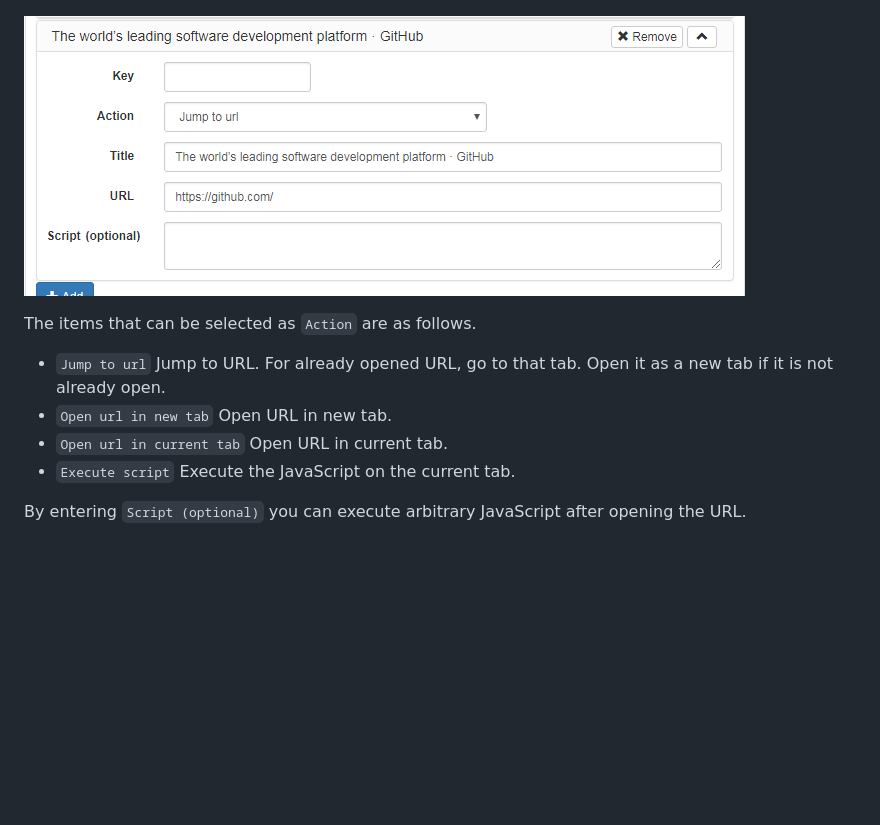
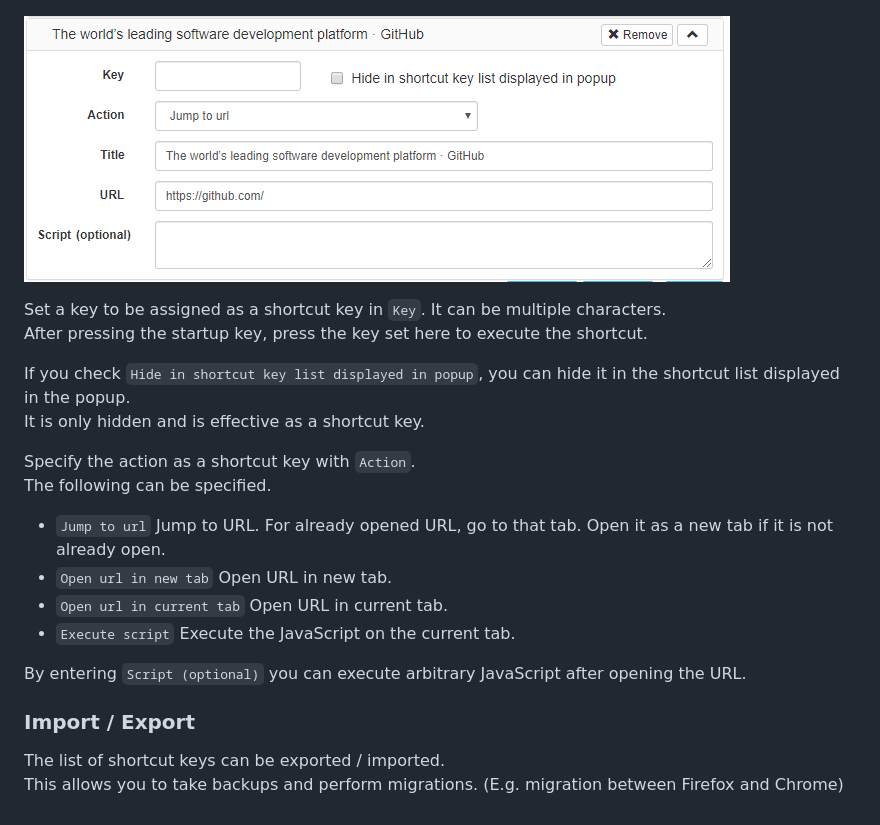
Before and after one commit to onozaty/chrome-shortcutkey2url, a Markdown page: README.md, the part around the change printed below. Rendered like a GitHub page; pictures changed too: screenshots/add_current_page_setting.png; blank space fills up the shorter version.

```diff
--- a/README.md
+++ b/README.md
@@ -54,7 +66,14 @@ It is also possible to add from the context menu.
 
 ![Screenshot of add current page setting](screenshots/add_current_page_setting.png)
 
-The items that can be selected as `Action` are as follows.
+Set a key to be assigned as a shortcut key in `Key`. It can be multiple characters.
+After pressing the startup key, press the key set here to execute the shortcut.
+
+If you check `Hide in shortcut key list displayed in popup`, you can hide it in the shortcut list displayed in the popup.
+It is only hidden and is effective as a shortcut key.
+
+Specify the action as a shortcut key with `Action`.
+The following can be specified.
 
 * `Jump to url` Jump to URL. For already opened URL, go to that tab. Open it as a new tab if it is not already open.
 * `Open url in new tab` Open URL in new tab.
@@ -62,3 +81,8 @@ The items that can be selected as `Action` are as follows.
 * `Execute script` Execute the JavaScript on the current tab.
 
 By entering `Script (optional)` you can execute arbitrary JavaScript after opening the URL.
+
+### Import / Export
+
+The list of shortcut keys can be exported / imported.
+This allows you to take backups and perform migrations. (E.g. migration between Firefox and Chrome)
```
Also changed, not shown: other parts of README.md (+13 -1 lines), screenshots/column2.png (added), screenshots/column3.png (added), screenshots/interactive.gif (added), screenshots/option.png, screenshots/run.gif, 1 other file.
